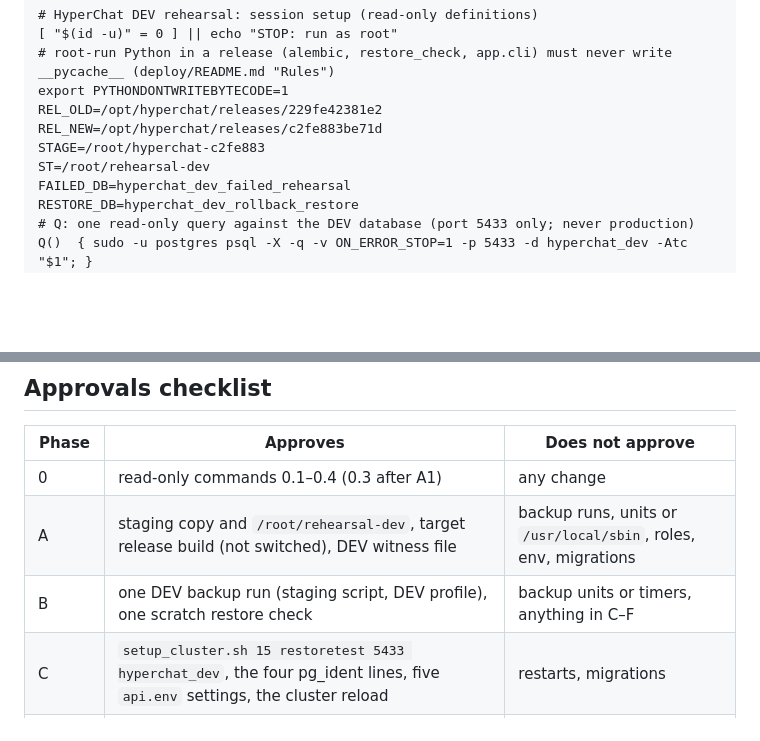
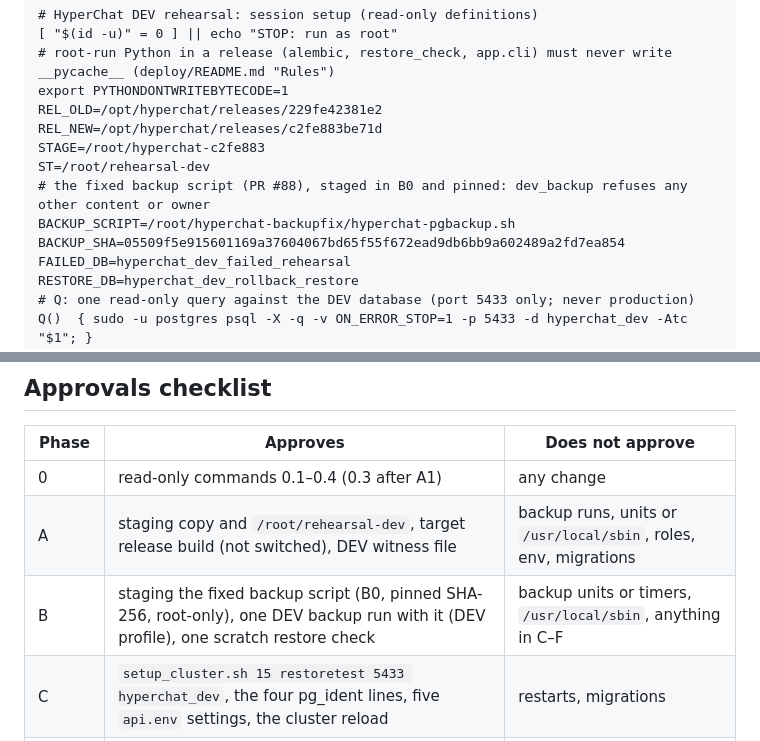
Before and after one commit to Ankit-KK/hyperchat-v2, a Markdown page: docs/operations/dev-rehearsal-0020-0028.md, 2 parts joined by grey strips. Drawn GitHub-style; blank space fills up the shorter version.

```diff
--- a/docs/operations/dev-rehearsal-0020-0028.md
+++ b/docs/operations/dev-rehearsal-0020-0028.md
@@ -112,6 +116,9 @@ REL_OLD=/opt/hyperchat/releases/229fe42381e2
 REL_NEW=/opt/hyperchat/releases/c2fe883be71d
 STAGE=/root/hyperchat-c2fe883
 ST=/root/rehearsal-dev
+# the fixed backup script (PR #88), staged in B0 and pinned: dev_backup refuses any other content or owner
+BACKUP_SCRIPT=/root/hyperchat-backupfix/hyperchat-pgbackup.sh
+BACKUP_SHA=05509f5e915601169a37604067bd65f55f672ead9db6bb9a602489a2fd7ea854
 FAILED_DB=hyperchat_dev_failed_rehearsal
 RESTORE_DB=hyperchat_dev_rollback_restore
 # Q: one read-only query against the DEV database (port 5433 only; never production)
@@ -1066,7 +1127,7 @@ switch_to_old || enter_stopped_state
 |---|---|---|
 | 0 | read-only commands 0.1–0.4 (0.3 after A1) | any change |
 | A | staging copy and `/root/rehearsal-dev`, target release build (not switched), DEV witness file | backup runs, units or `/usr/local/sbin`, roles, env, migrations |
-| B | one DEV backup run (staging script, DEV profile), one scratch restore check | backup units or timers, anything in C–F |
+| B | staging the fixed backup script (B0, pinned SHA-256, root-only), one DEV backup run with it (DEV profile), one scratch restore check | backup units or timers, `/usr/local/sbin`, anything in C–F |
 | C | `setup_cluster.sh 15 restoretest 5433 hyperchat_dev`, the four pg_ident lines, five `api.env` settings, the cluster reload | restarts, migrations |
 | D | stopping DEV services, migrations 0020–0028 behind the per-revision checks, the gated release switch, start; on failure, the stopped state only | restores, downgrades, re-runs, switching back, smoke tests |
 | Smoke PR | the separate test-only PR (its own review and merge) | anything on the server |
```
Also changed, not shown: other parts of docs/operations/dev-rehearsal-0020-0028.md (+79 -21 lines).
